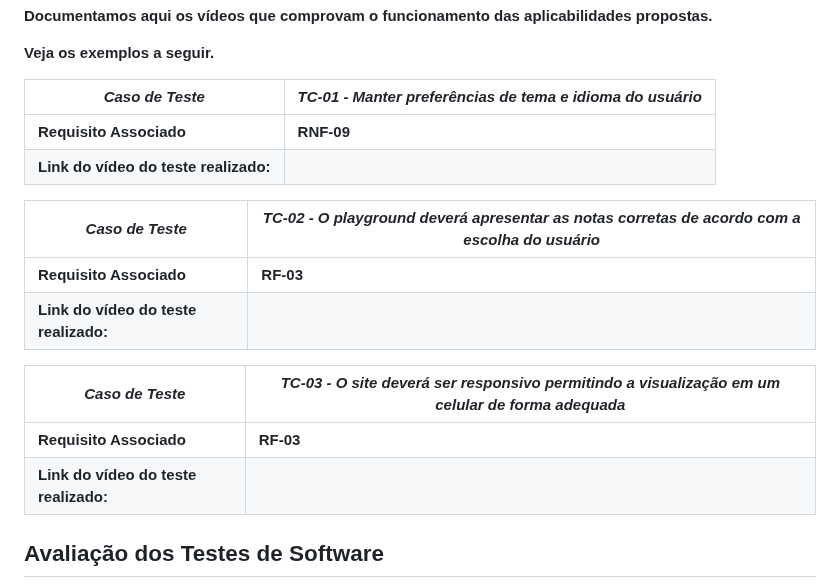
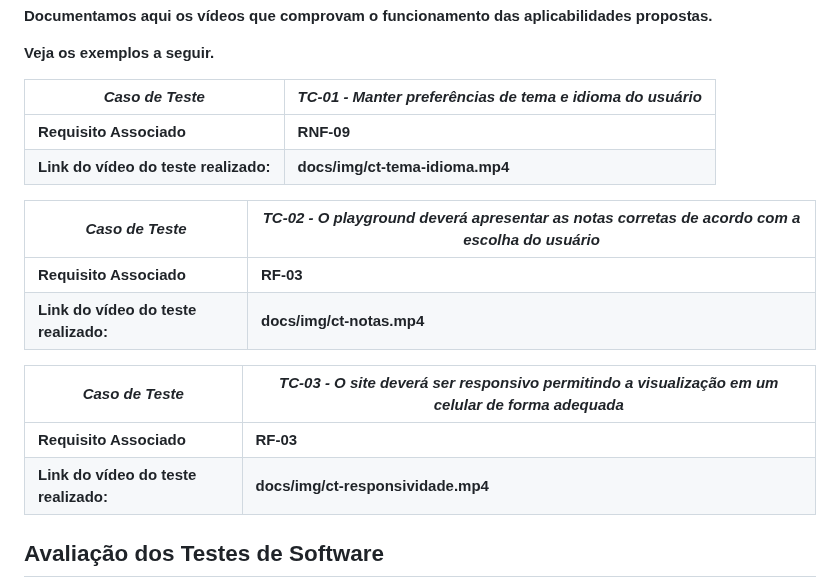
Before and after one commit to ICEI-PUC-Minas-PMV-SI/pmv-si-2023-1-e1-proj-web-t4-aprendizagemmusical, a Markdown page: docs/tests.md, the part around the change. Drawn GitHub-style.

Commit message:
adding software testing videos

```diff
--- a/docs/tests.md
+++ b/docs/tests.md
@@ -65,17 +65,17 @@ Veja os exemplos a seguir.
 |*Caso de Teste*                                 |*TC-01 -  Manter preferências de tema e idioma do usuário*                                         |
 |---|---|
 |Requisito Associado | RNF-09 |
-|Link do vídeo do teste realizado: | |
+|Link do vídeo do teste realizado: | docs/img/ct-tema-idioma.mp4 |
 
 |*Caso de Teste*                                 |*TC-02 - O playground deverá apresentar as notas corretas de acordo com a escolha do usuário*                                         |
 |---|---|
 |Requisito Associado | RF-03 |
-|Link do vídeo do teste realizado: |  |
+|Link do vídeo do teste realizado: | docs/img/ct-notas.mp4 |
 
 |*Caso de Teste*                                 |*TC-03 - O site deverá ser responsivo permitindo a visualização em um celular de forma adequada*                                         |
 |---|---|
 |Requisito Associado | RF-03 |
-|Link do vídeo do teste realizado: |  |
+|Link do vídeo do teste realizado: | docs/img/ct-responsividade.mp4 |
 
 
 ## Avaliação dos Testes de Software
```
